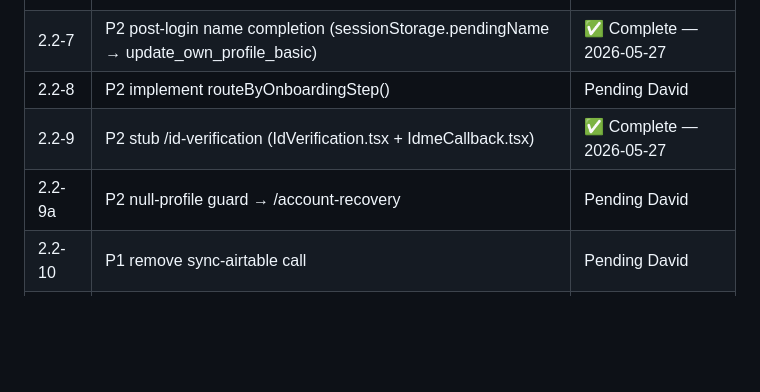
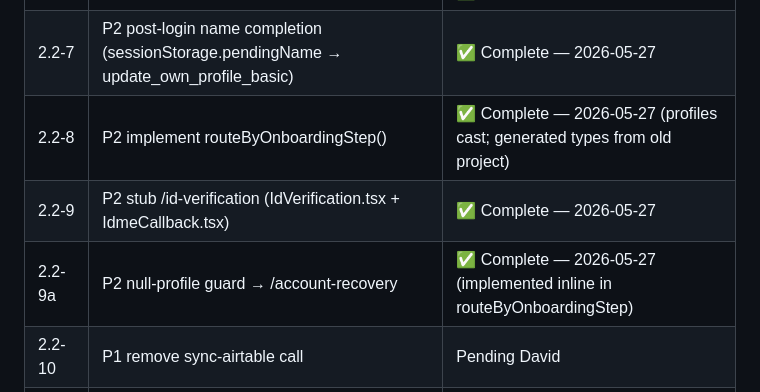
Before and after one commit to david-bloom/PassTo, a Markdown page: docs/tasks/TASK-0022.md, the part around the change. Rendered like a GitHub page; blank space fills up the shorter version.

Commit message:
TASK-0022: mark 2.2-8 and 2.2-9a complete

```diff
--- a/docs/tasks/TASK-0022.md
+++ b/docs/tasks/TASK-0022.md
@@ -580,9 +580,9 @@ Verified against canonical Supabase project `wvzjfxacykgsaffskgtr` before Lovabl
 | 2.2-5 | P2 replace CreateAccount.tsx with v4 Auth signup form | ✅ Complete — 2026-05-27 |
 | 2.2-6 | P2 add /confirm-email page | ✅ Complete — 2026-05-27 |
 | 2.2-7 | P2 post-login name completion (sessionStorage.pendingName → update_own_profile_basic) | ✅ Complete — 2026-05-27 |
-| 2.2-8 | P2 implement routeByOnboardingStep() | Pending David |
+| 2.2-8 | P2 implement routeByOnboardingStep() | ✅ Complete — 2026-05-27 (profiles cast; generated types from old project) |
 | 2.2-9 | P2 stub /id-verification (IdVerification.tsx + IdmeCallback.tsx) | ✅ Complete — 2026-05-27 |
-| 2.2-9a | P2 null-profile guard → /account-recovery | Pending David |
+| 2.2-9a | P2 null-profile guard → /account-recovery | ✅ Complete — 2026-05-27 (implemented inline in routeByOnboardingStep) |
 | 2.2-10 | P1 remove sync-airtable call | Pending David |
 | 2.2-11 | P3 remove Airtable comment block from AccessGateModal.tsx | Pending David |
 | 2.2-12 | Delete create-airtable-record EF from old P2 Supabase | Pending (after 2.2-5 live) |
```
